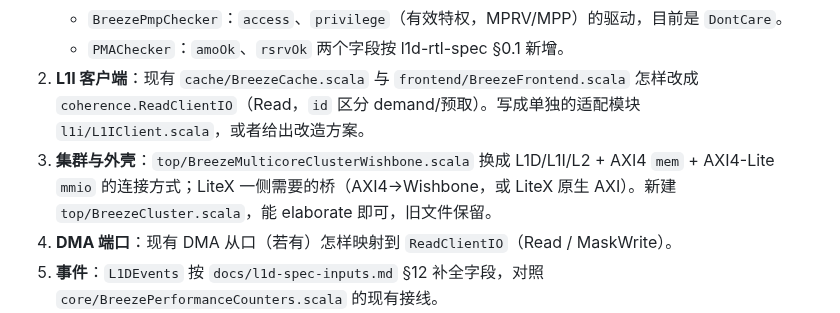
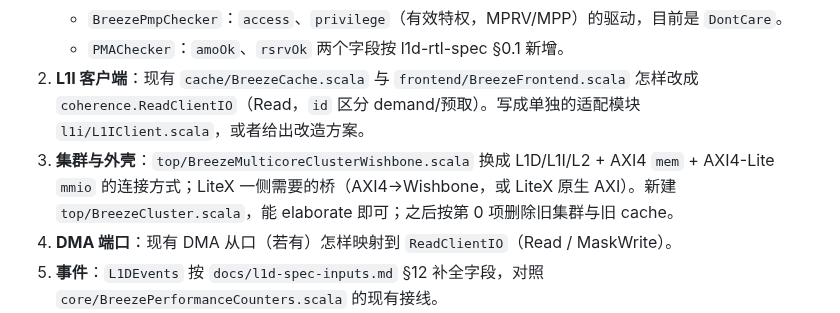
Before and after one commit to RanxiChen/flow, a Markdown page: docs/tasks/V1-MEM-interfaces.md, the part around the change. Drawn GitHub-style.

Commit message:
V1-MEM task: old cluster is deleted, not kept

```diff
--- a/docs/tasks/V1-MEM-interfaces.md
+++ b/docs/tasks/V1-MEM-interfaces.md
@@ -43,7 +43,7 @@ v1 是覆盖式重构。规则：
    - `BreezePmpChecker`：`access`、`privilege`（有效特权，MPRV/MPP）的驱动，目前是 `DontCare`。
    - `PMAChecker`：`amoOk`、`rsrvOk` 两个字段按 l1d-rtl-spec §0.1 新增。
 2. **L1I 客户端**：现有 `cache/BreezeCache.scala` 与 `frontend/BreezeFrontend.scala` 怎样改成 `coherence.ReadClientIO`（Read，`id` 区分 demand/预取）。写成单独的适配模块 `l1i/L1IClient.scala`，或者给出改造方案。
-3. **集群与外壳**：`top/BreezeMulticoreClusterWishbone.scala` 换成 L1D/L1I/L2 + AXI4 `mem` + AXI4-Lite `mmio` 的连接方式；LiteX 一侧需要的桥（AXI4→Wishbone，或 LiteX 原生 AXI）。新建 `top/BreezeCluster.scala`，能 elaborate 即可，旧文件保留。
+3. **集群与外壳**：`top/BreezeMulticoreClusterWishbone.scala` 换成 L1D/L1I/L2 + AXI4 `mem` + AXI4-Lite `mmio` 的连接方式；LiteX 一侧需要的桥（AXI4→Wishbone，或 LiteX 原生 AXI）。新建 `top/BreezeCluster.scala`，能 elaborate 即可；之后按第 0 项删除旧集群与旧 cache。
 4. **DMA 端口**：现有 DMA 从口（若有）怎样映射到 `ReadClientIO`（Read / MaskWrite）。
 5. **事件**：`L1DEvents` 按 `docs/l1d-spec-inputs.md` §12 补全字段，对照 `core/BreezePerformanceCounters.scala` 的现有接线。
 6. **几何参数**：列出 `config.scala` 里旧几何字段的全部使用点，写出合并到 `BreezeClusterConfig.mem` 的迁移清单。本任务只列清单，不改 `config.scala`。
```
